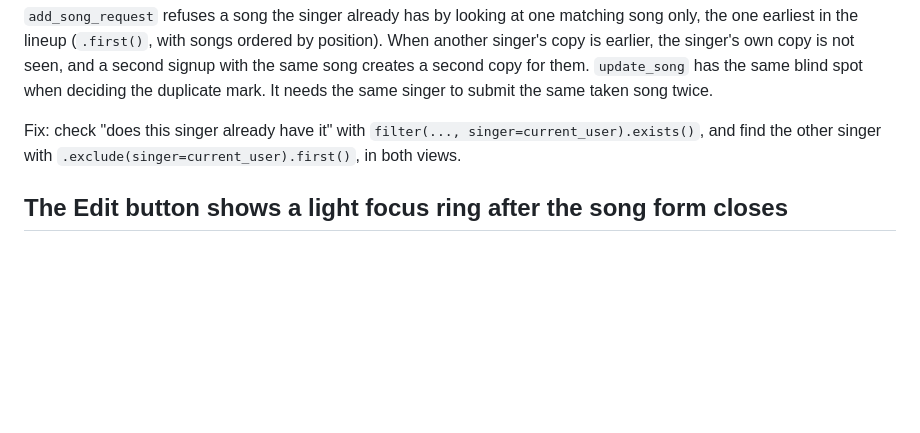
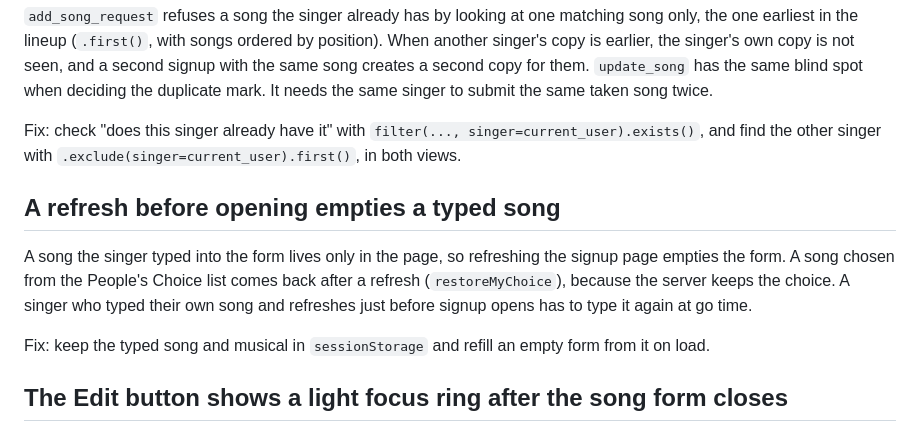
Before and after one commit to alonaviv/twist, a Markdown page: known-bugs.md, the part around the change. GitHub-like rendering; blank space fills up the shorter version.

Commit message:
Add the refresh-empties-a-typed-song bug to known bugs

```diff
--- a/known-bugs.md
+++ b/known-bugs.md
@@ -53,6 +53,15 @@ blind spot when deciding the duplicate mark. It needs the same singer to submit
 Fix: check "does this singer already have it" with `filter(..., singer=current_user).exists()`, and find the other
 singer with `.exclude(singer=current_user).first()`, in both views.
 
+## A refresh before opening empties a typed song
+
+A song the singer typed into the form lives only in the page, so refreshing the signup page empties the form. A
+song chosen from the People's Choice list comes back after a refresh (`restoreMyChoice`), because the server keeps
+the choice. A singer who typed their own song and refreshes just before signup opens has to type it again at go
+time.
+
+Fix: keep the typed song and musical in `sessionStorage` and refill an empty form from it on load.
+
 ## The Edit button shows a light focus ring after the song form closes
 
 When the song form popup closes, the browser returns focus to the Edit button that opened it, and Chrome draws its
```
